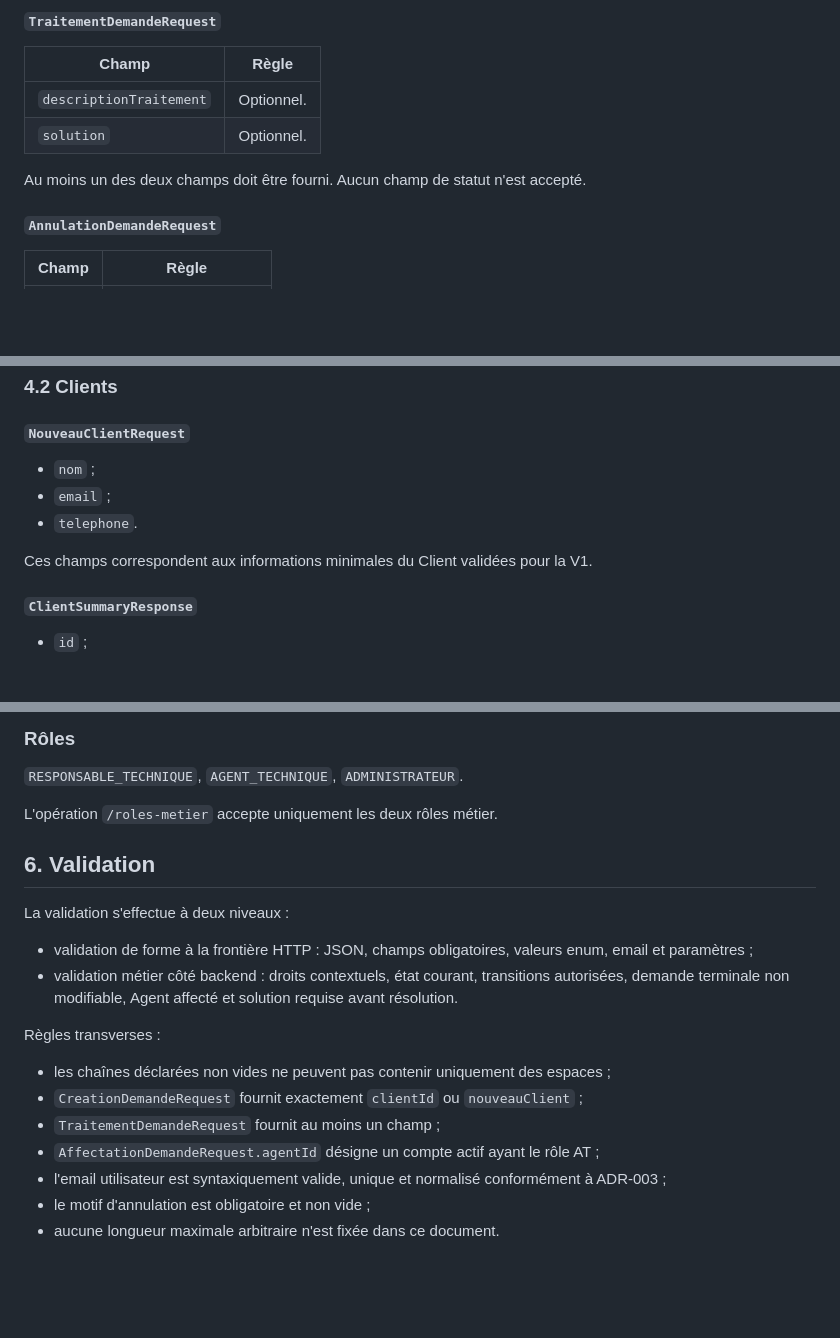
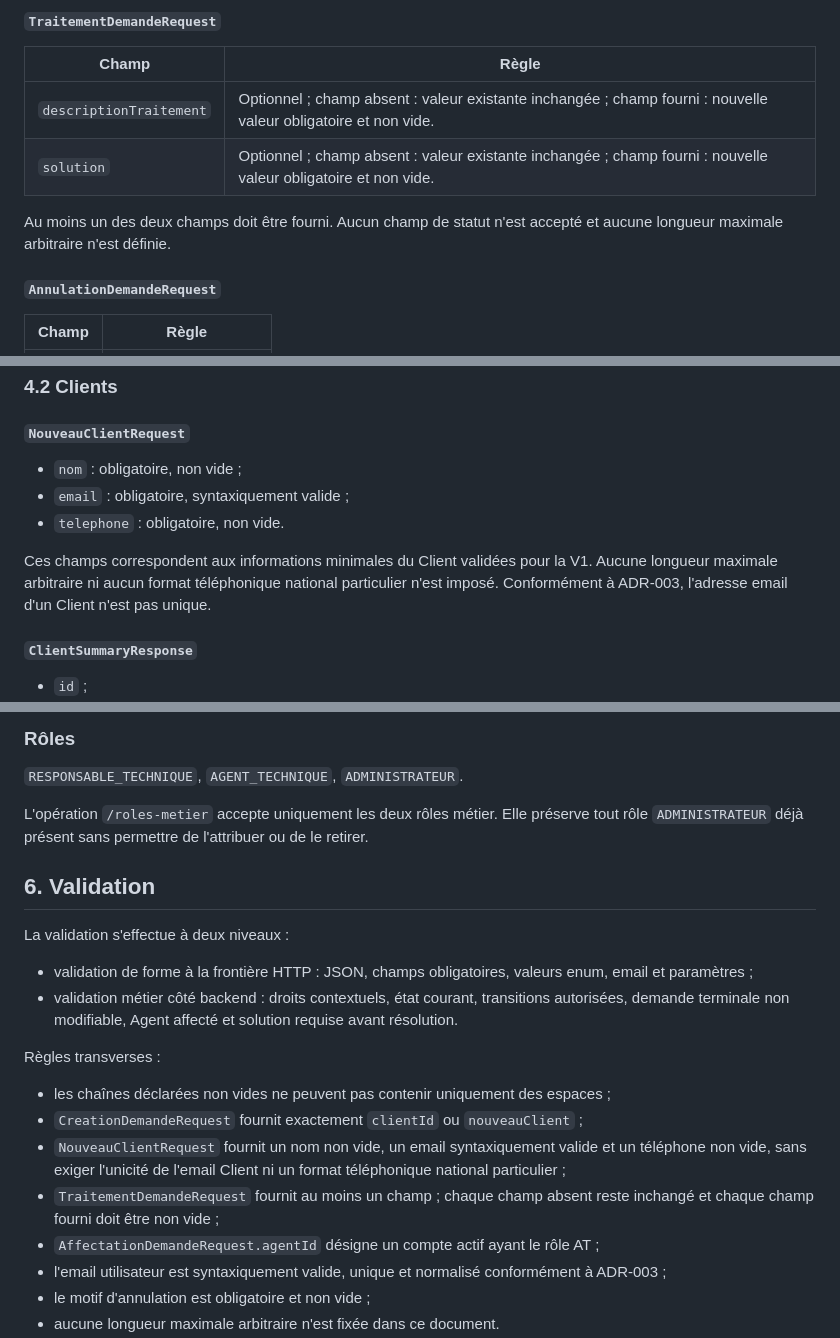
Before and after one commit to akrouty/gestion-demandes-techniques, a Markdown page: docs/api/API-CONTRACT-V1.md, 3 parts joined by grey strips. GitHub-like rendering; blank space fills up the shorter version.

Commit message:
api-contract modificaiton

```diff
--- a/docs/api/API-CONTRACT-V1.md
+++ b/docs/api/API-CONTRACT-V1.md
@@ -94,10 +94,10 @@ Exactement un des champs `clientId` ou `nouveauClient` doit être fourni. Le DTO
 
 | Champ | Règle |
 |---|---|
-| `descriptionTraitement` | Optionnel. |
-| `solution` | Optionnel. |
+| `descriptionTraitement` | Optionnel ; champ absent : valeur existante inchangée ; champ fourni : nouvelle valeur obligatoire et non vide. |
+| `solution` | Optionnel ; champ absent : valeur existante inchangée ; champ fourni : nouvelle valeur obligatoire et non vide. |
 
-Au moins un des deux champs doit être fourni. Aucun champ de statut n'est accepté.
+Au moins un des deux champs doit être fourni. Aucun champ de statut n'est accepté et aucune longueur maximale arbitraire n'est définie.
 
 #### `AnnulationDemandeRequest`
 
@@ -159,11 +159,11 @@ L'historique complet n'est pas inclus automatiquement.
 
 #### `NouveauClientRequest`
 
-- `nom` ;
-- `email` ;
-- `telephone`.
+- `nom` : obligatoire, non vide ;
+- `email` : obligatoire, syntaxiquement valide ;
+- `telephone` : obligatoire, non vide.
 
-Ces champs correspondent aux informations minimales du Client validées pour la V1.
+Ces champs correspondent aux informations minimales du Client validées pour la V1. Aucune longueur maximale arbitraire ni aucun format téléphonique national particulier n'est imposé. Conformément à ADR-003, l'adresse email d'un Client n'est pas unique.
 
 #### `ClientSummaryResponse`
 
@@ -249,7 +249,7 @@ Les codes persistants et échangés sont :
 
 `RESPONSABLE_TECHNIQUE`, `AGENT_TECHNIQUE`, `ADMINISTRATEUR`.
 
-L'opération `/roles-metier` accepte uniquement les deux rôles métier.
+L'opération `/roles-metier` accepte uniquement les deux rôles métier. Elle préserve tout rôle `ADMINISTRATEUR` déjà présent sans permettre de l'attribuer ou de le retirer.
 
 ## 6. Validation
 
@@ -262,7 +262,8 @@ Règles transverses :
 
 - les chaînes déclarées non vides ne peuvent pas contenir uniquement des espaces ;
 - `CreationDemandeRequest` fournit exactement `clientId` ou `nouveauClient` ;
-- `TraitementDemandeRequest` fournit au moins un champ ;
+- `NouveauClientRequest` fournit un nom non vide, un email syntaxiquement valide et un téléphone non vide, sans exiger l'unicité de l'email Client ni un format téléphonique national particulier ;
+- `TraitementDemandeRequest` fournit au moins un champ ; chaque champ absent reste inchangé et chaque champ fourni doit être non vide ;
 - `AffectationDemandeRequest.agentId` désigne un compte actif ayant le rôle AT ;
 - l'email utilisateur est syntaxiquement valide, unique et normalisé conformément à ADR-003 ;
 - le motif d'annulation est obligatoire et non vide ;
```
Also changed, not shown: other parts of docs/api/API-CONTRACT-V1.md (+3 -3 lines).
